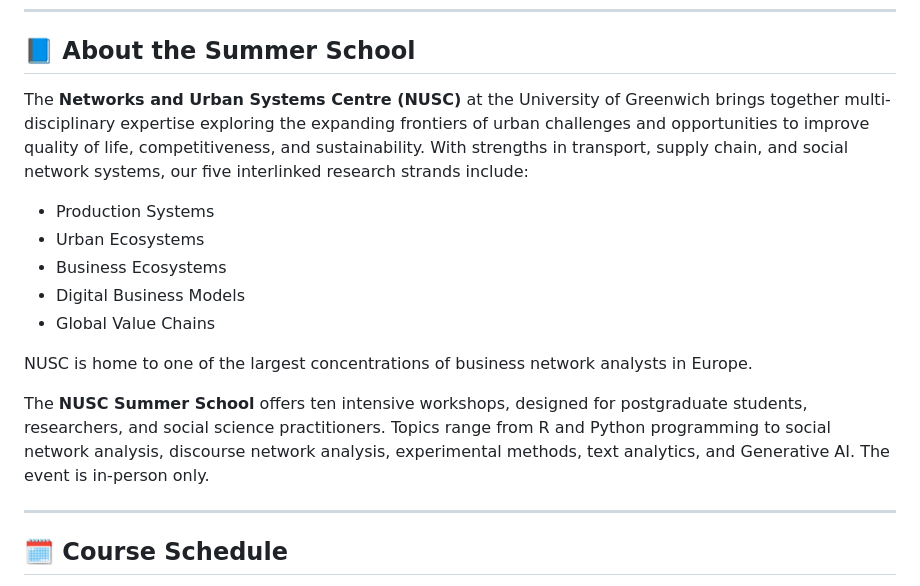
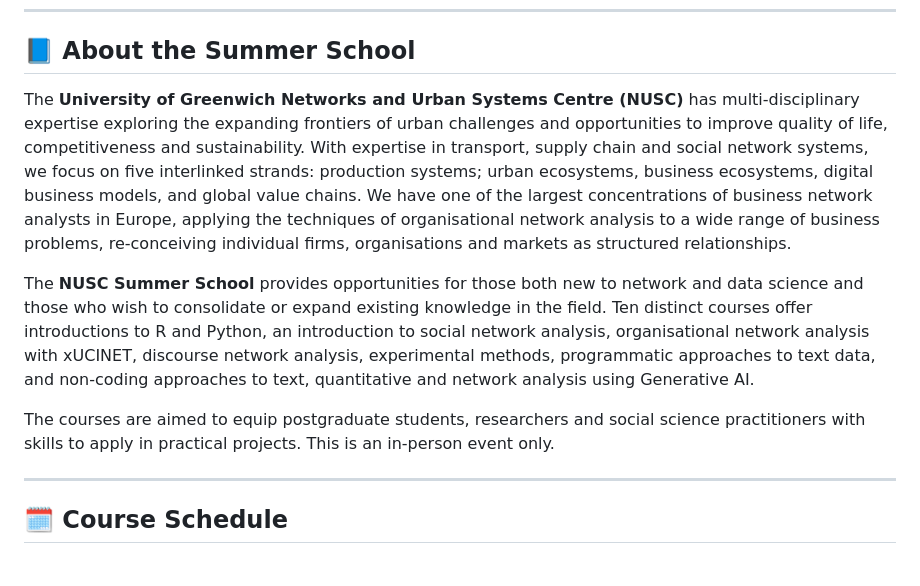
Before and after one commit to Networks-and-Urban-Systems-Centre-NUSC/summer-school, a Markdown page: README.md, the part around the change. Rendered like a GitHub page.

Commit message:
doc(readme): update summer school description

```diff
--- a/README.md
+++ b/README.md
@@ -17,17 +17,11 @@
 
 ## 📘 About the Summer School
 
-The **Networks and Urban Systems Centre (NUSC)** at the University of Greenwich brings together multi-disciplinary expertise exploring the expanding frontiers of urban challenges and opportunities to improve quality of life, competitiveness, and sustainability. With strengths in transport, supply chain, and social network systems, our five interlinked research strands include:
+The **University of Greenwich Networks and Urban Systems Centre (NUSC)** has multi-disciplinary expertise exploring the expanding frontiers of urban challenges and opportunities to improve quality of life, competitiveness and sustainability. With expertise in transport, supply chain and social network systems, we focus on five interlinked strands: production systems; urban ecosystems, business ecosystems, digital business models, and global value chains. We have one of the largest concentrations of business network analysts in Europe, applying the techniques of organisational network analysis to a wide range of business problems, re-conceiving individual firms, organisations and markets as structured relationships.
 
-- Production Systems
-- Urban Ecosystems
-- Business Ecosystems
-- Digital Business Models
-- Global Value Chains
+The **NUSC Summer School** provides opportunities for those both new to network and data science and those who wish to consolidate or expand existing knowledge in the field. Ten distinct courses offer introductions to R and Python, an introduction to social network analysis, organisational network analysis with xUCINET, discourse network analysis, experimental methods, programmatic approaches to text data, and non-coding approaches to text, quantitative and network analysis using Generative AI.
 
-NUSC is home to one of the largest concentrations of business network analysts in Europe.
-
-The **NUSC Summer School** offers ten intensive workshops, designed for postgraduate students, researchers, and social science practitioners. Topics range from R and Python programming to social network analysis, discourse network analysis, experimental methods, text analytics, and Generative AI. The event is in-person only.
+The courses are aimed to equip postgraduate students, researchers and social science practitioners with skills to apply in practical projects. This is an in-person event only.
 
 ---
 
```
